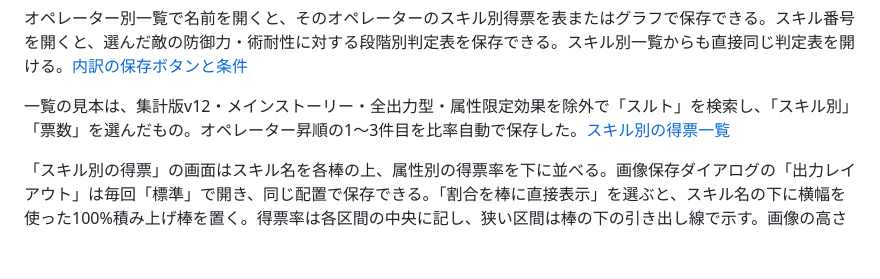
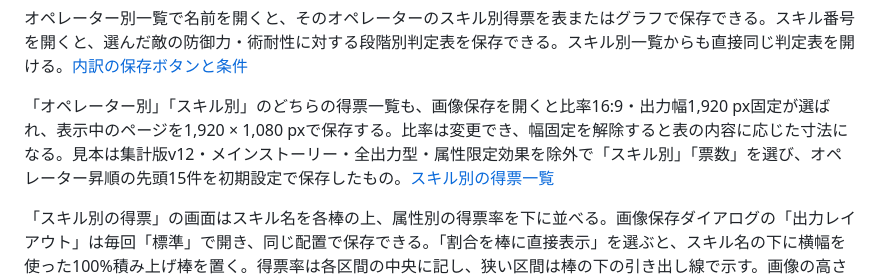
Before and after one commit to gonchiman/arknights_2, a Markdown page: docs/chart-image/README.md, the part around the change. Rendered like a GitHub page; blank space fills up the shorter version.

Commit message:
Default vote list PNG exports to 1920x1080

```diff
--- a/docs/chart-image/README.md
+++ b/docs/chart-image/README.md
@@ -187,7 +187,7 @@ await saveComparisonChartImage({
 
 オペレーター別一覧で名前を開くと、そのオペレーターのスキル別得票を表またはグラフで保存できる。スキル番号を開くと、選んだ敵の防御力・術耐性に対する段階別判定表を保存できる。スキル別一覧からも直接同じ判定表を開ける。[内訳の保存ボタンと条件](../../src/components/OperatorVotesImageButton.tsx)
 
-一覧の見本は、集計版v12・メインストーリー・全出力型・属性限定効果を除外で「スルト」を検索し、「スキル別」「票数」を選んだもの。オペレーター昇順の1〜3件目を比率自動で保存した。[スキル別の得票一覧](examples/skill-attribute-matrix-skill-vote-list.png)
+「オペレーター別」「スキル別」のどちらの得票一覧も、画像保存を開くと比率16:9・出力幅1,920 px固定が選ばれ、表示中のページを1,920 × 1,080 pxで保存する。比率は変更でき、幅固定を解除すると表の内容に応じた寸法になる。見本は集計版v12・メインストーリー・全出力型・属性限定効果を除外で「スキル別」「票数」を選び、オペレーター昇順の先頭15件を初期設定で保存したもの。[スキル別の得票一覧](examples/skill-attribute-matrix-skill-vote-list.png)
 
 「スキル別の得票」の画面はスキル名を各棒の上、属性別の得票率を下に並べる。画像保存ダイアログの「出力レイアウト」は毎回「標準」で開き、同じ配置で保存できる。「割合を棒に直接表示」を選ぶと、スキル名の下に横幅を使った100%積み上げ棒を置く。得票率は各区間の中央に記し、狭い区間は棒の下の引き出し線で示す。画像の高さに合わせて行間を調整する。タイトルは「〈オペレーター名〉｜物理・術の優勢率（スキル別）」、副題は「主攻撃を物理・術に切り替えて比較」とし、凡例と棒の左端に揃える。下端には集計範囲・敵の出現回数と、重み付けなどの集計条件・版を2段で置く。プレビューとPNGに同じ配置を使う。直接表示の既定比率は16:9で、手動で選んだ比率を優先する。自動ファイル名には「割合を棒に直接表示」を加える。
 
```
Also changed, not shown: docs/chart-image/examples/skill-attribute-matrix-skill-vote-list.png, 1 other file.
